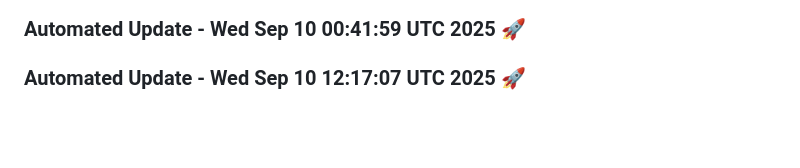
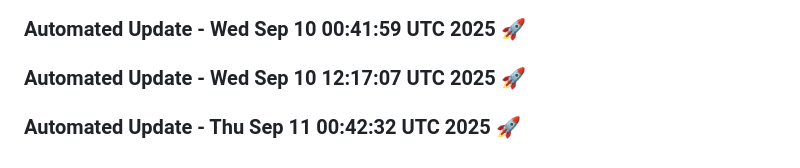
Before and after one commit to tanishq20011430/chat_bot, a Markdown page: README.md, the part around the change. GitHub-like rendering; blank space fills up the shorter version.

Commit message:
Automated daily update: Thu Sep 11 00:42:32 UTC 2025

```diff
--- a/README.md
+++ b/README.md
@@ -1403,3 +1403,6 @@ This project is licensed under the MIT License. See the [LICENSE](LICENSE) file
 
 
 ### Automated Update - Wed Sep 10 12:17:07 UTC 2025 🚀
+
+
+### Automated Update - Thu Sep 11 00:42:32 UTC 2025 🚀
```
